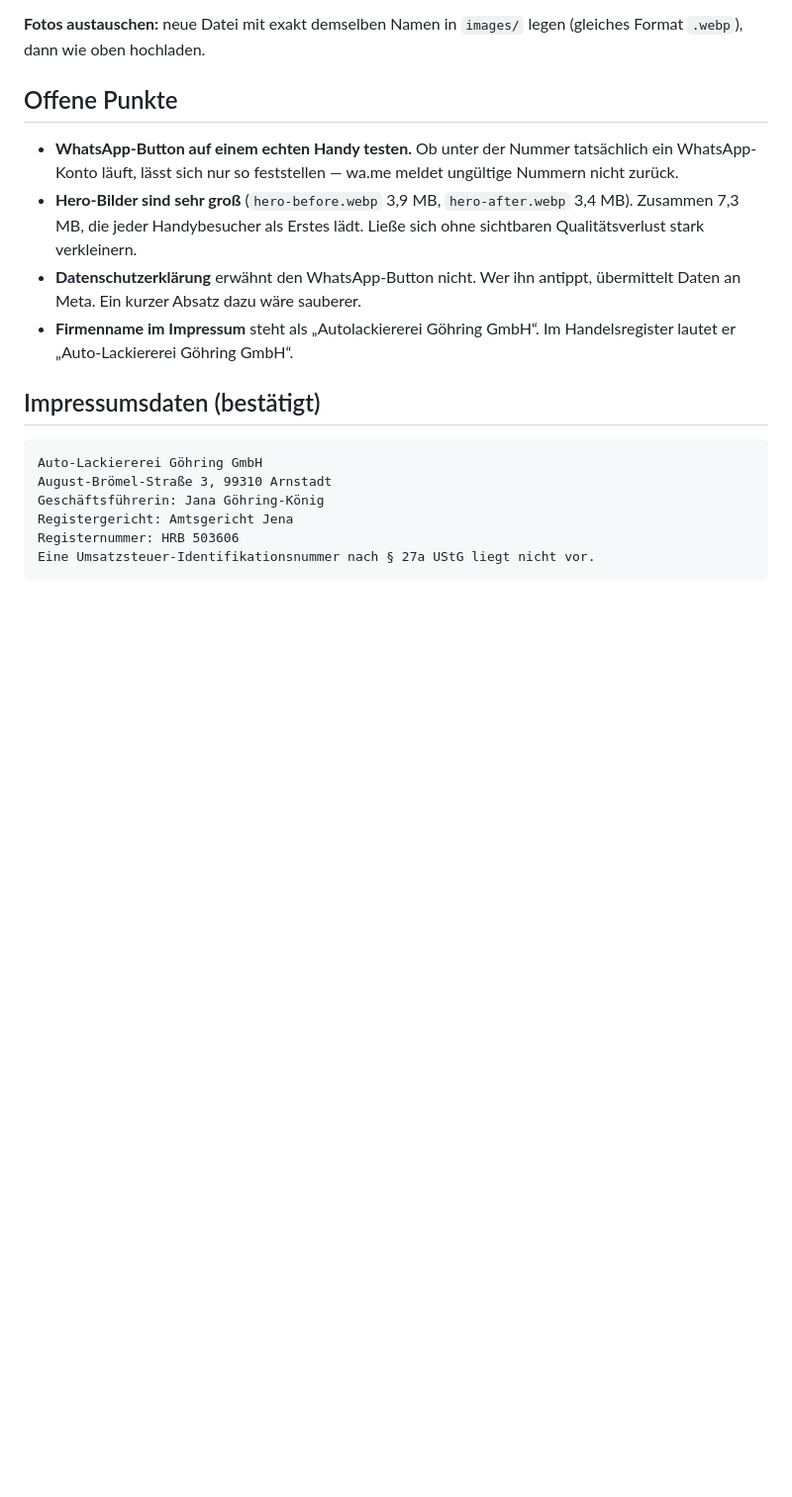
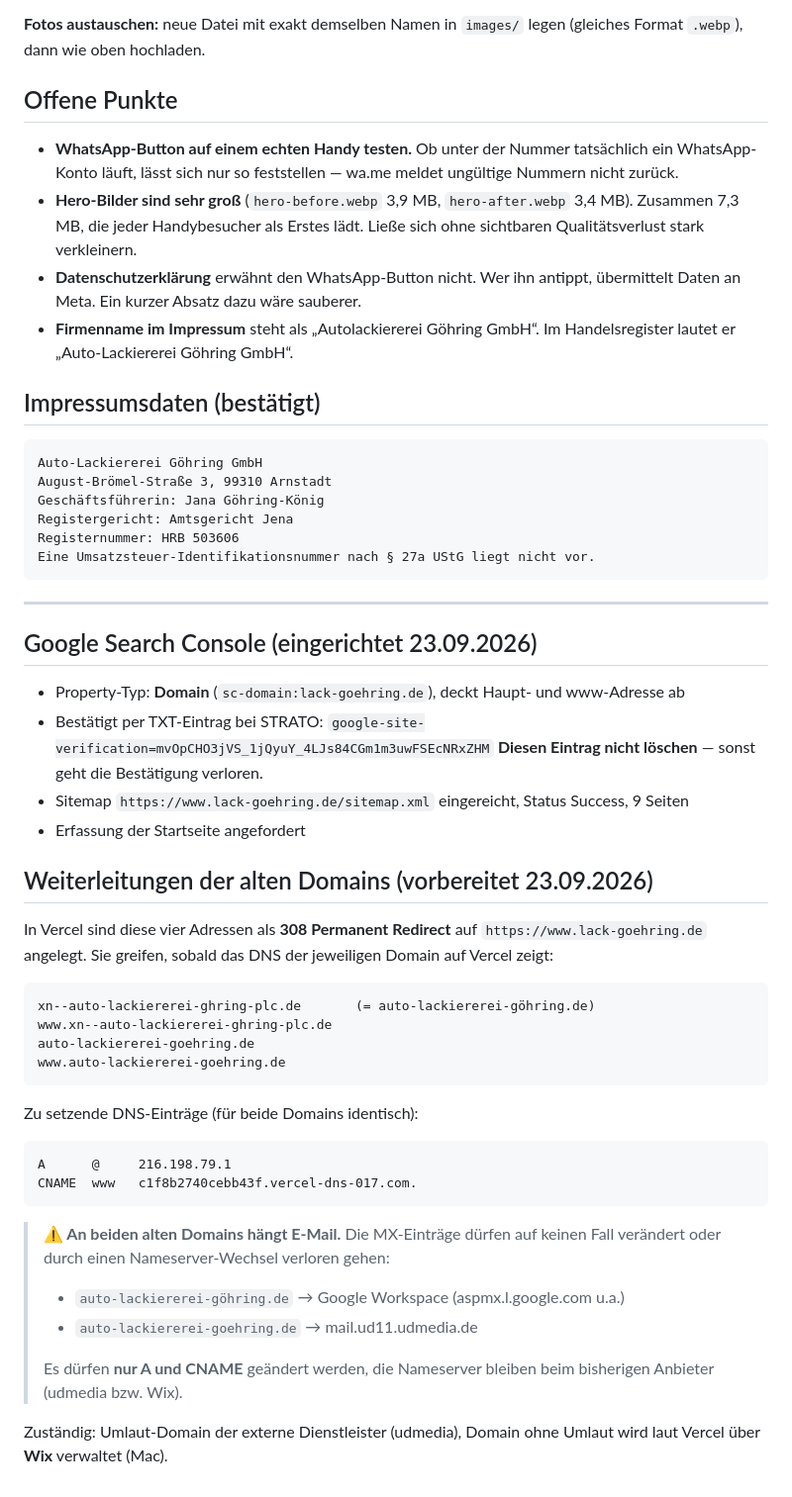
Before and after one commit to anakoenig226/autolack, a Markdown page: ANLEITUNG.md, the part around the change. Shown at 99% size. Rendered like a GitHub page; blank space fills up the shorter version.

Commit message:
Search Console und vorbereitete 308-Weiterleitungen dokumentiert
Inklusive Warnung: an beiden alten Domains haengen aktive MX-Eintraege.

```diff
--- a/ANLEITUNG.md
+++ b/ANLEITUNG.md
@@ -135,3 +135,42 @@ legen (gleiches Format `.webp`), dann wie oben hochladen.
     Registergericht: Amtsgericht Jena
     Registernummer: HRB 503606
     Eine Umsatzsteuer-Identifikationsnummer nach § 27a UStG liegt nicht vor.
+
+---
+
+## Google Search Console (eingerichtet 23.09.2026)
+
+- Property-Typ: **Domain** (`sc-domain:lack-goehring.de`), deckt Haupt- und www-Adresse ab
+- Bestätigt per TXT-Eintrag bei STRATO:
+  `google-site-verification=mvOpCHO3jVS_1jQyuY_4LJs84CGm1m3uwFSEcNRxZHM`
+  **Diesen Eintrag nicht löschen** — sonst geht die Bestätigung verloren.
+- Sitemap `https://www.lack-goehring.de/sitemap.xml` eingereicht, Status Success, 9 Seiten
+- Erfassung der Startseite angefordert
+
+## Weiterleitungen der alten Domains (vorbereitet 23.09.2026)
+
+In Vercel sind diese vier Adressen als **308 Permanent Redirect** auf
+`https://www.lack-goehring.de` angelegt. Sie greifen, sobald das DNS der
+jeweiligen Domain auf Vercel zeigt:
+
+    xn--auto-lackiererei-ghring-plc.de       (= auto-lackiererei-göhring.de)
+    www.xn--auto-lackiererei-ghring-plc.de
+    auto-lackiererei-goehring.de
+    www.auto-lackiererei-goehring.de
+
+Zu setzende DNS-Einträge (für beide Domains identisch):
+
+    A      @     216.198.79.1
+    CNAME  www   c1f8b2740cebb43f.vercel-dns-017.com.
+
+> **⚠️ An beiden alten Domains hängt E-Mail.** Die MX-Einträge dürfen auf
+> keinen Fall verändert oder durch einen Nameserver-Wechsel verloren gehen:
+>
+> - `auto-lackiererei-göhring.de` → Google Workspace (aspmx.l.google.com u.a.)
+> - `auto-lackiererei-goehring.de` → mail.ud11.udmedia.de
+>
+> Es dürfen **nur A und CNAME** geändert werden, die Nameserver bleiben beim
+> bisherigen Anbieter (udmedia bzw. Wix).
+
+Zuständig: Umlaut-Domain der externe Dienstleister (udmedia), Domain ohne
+Umlaut wird laut Vercel über **Wix** verwaltet (Mac).
```
